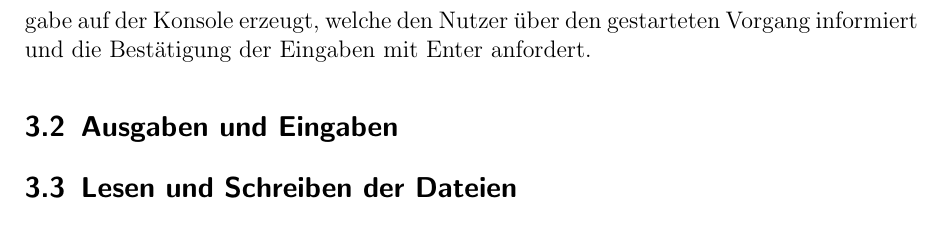
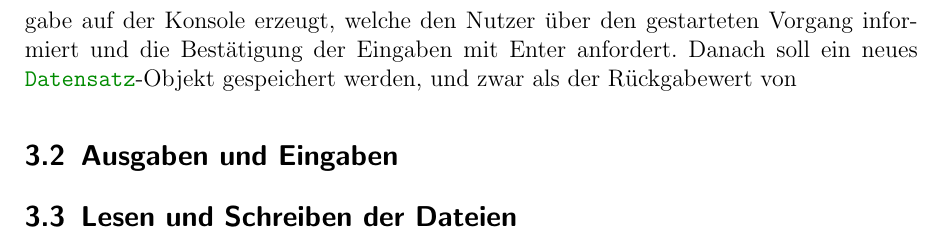
Before and after one commit to LukeLR/Clog, a LaTeX document (Documentation/Documentation-CLog.tex): part of page 4 of 4, cut so that both start at the same text. Compiled offline with pdfLaTeX; an older LaTeX class or package is replaced by its successor.

Commit message:
Documentatin

```diff
--- a/Documentation/Documentation-CLog.tex
+++ b/Documentation/Documentation-CLog.tex
@@ -105,7 +105,7 @@ Hauptmenü:
 Der Nutzer startet das Programm im Terminal mit dem Aufruf \code{java Clog}. Dadurch wird in der Klasse \code{main.Clog} die Main-Methode \code{public static void main(String args[])} aufgerufen. Diese Methode enthält lediglich einen Aufruf an die Methode \code{menue()} der Klasse \code{menues.Menue0}, welche die Main-Loop enthält. Darin wird für den Nutzer lesbar das Hauptmenü ausgegeben, auf eine Antwort gewartet, die Antwort mittels eines Switches ausgewertet und die entsprechende Subroutine in einer der anderen Menüklassen aufgerufen.
 
 \subsection{Menüpunkt 1: \code{Clog-Eintrag erzeugen}}
-Wählt der Nutzer Menüpunkt 1, so wird die Funktion \code{menue()} in der Klasse \code{menues.Menue1} aufgerufen. Diese behandelt das Erzeugen eines neuen Logeintrags. Dazu wird eine Ausgabe auf der Konsole erzeugt, welche den Nutzer über den gestarteten Vorgang informiert und die Bestätigung der Eingaben mit Enter anfordert.
+Wählt der Nutzer Menüpunkt 1, so wird die Funktion \code{menue()} in der Klasse \code{menues.Menue1} aufgerufen. Diese behandelt das Erzeugen eines neuen Logeintrags. Dazu wird eine Ausgabe auf der Konsole erzeugt, welche den Nutzer über den gestarteten Vorgang informiert und die Bestätigung der Eingaben mit Enter anfordert. Danach soll ein neues \class{Datensatz}-Objekt gespeichert werden, und zwar als der Rückgabewert von
 
 \subsection{Ausgaben und Eingaben}
 
```
